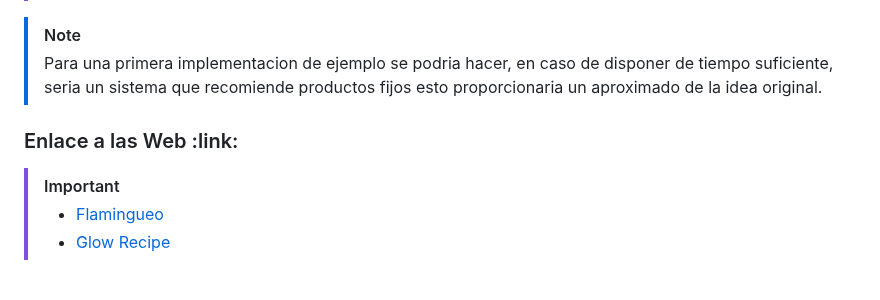
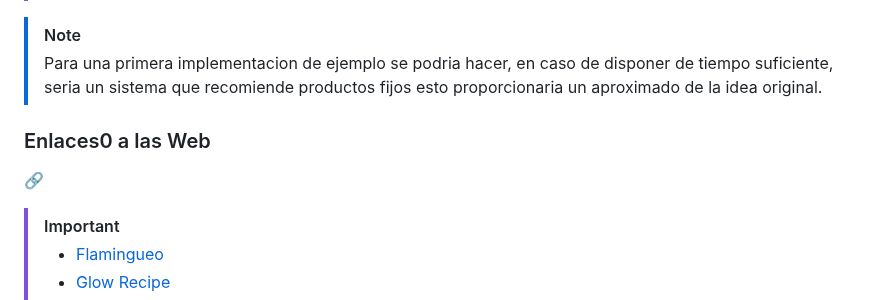
Before and after one commit to ftt0003/Dekor, a Markdown page: README.md, the part around the change. Drawn GitHub-style; blank space fills up the shorter version.

```diff
--- a/README.md
+++ b/README.md
@@ -67,7 +67,8 @@
  > Para una primera implementacion de ejemplo se podria hacer, en caso de disponer de tiempo suficiente, seria un sistema que recomiende productos fijos
  > esto proporcionaria un aproximado de la idea original.
 
- ### Enlace a las Web \:link:
+ ### Enlaces0 a las Web
+ :link:
  > [!IMPORTANT]
  > - [Flamingueo](https://flamingueostore.com/)
  > - [Glow Recipe](https://www.glowrecipe.com/)
```
